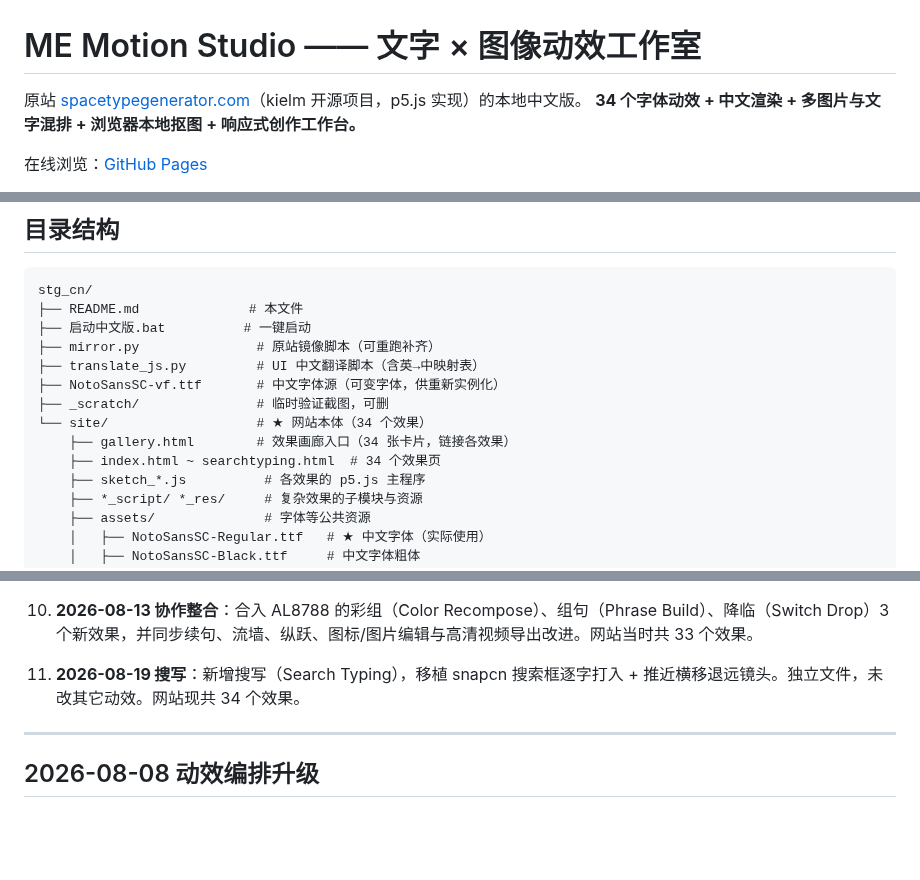
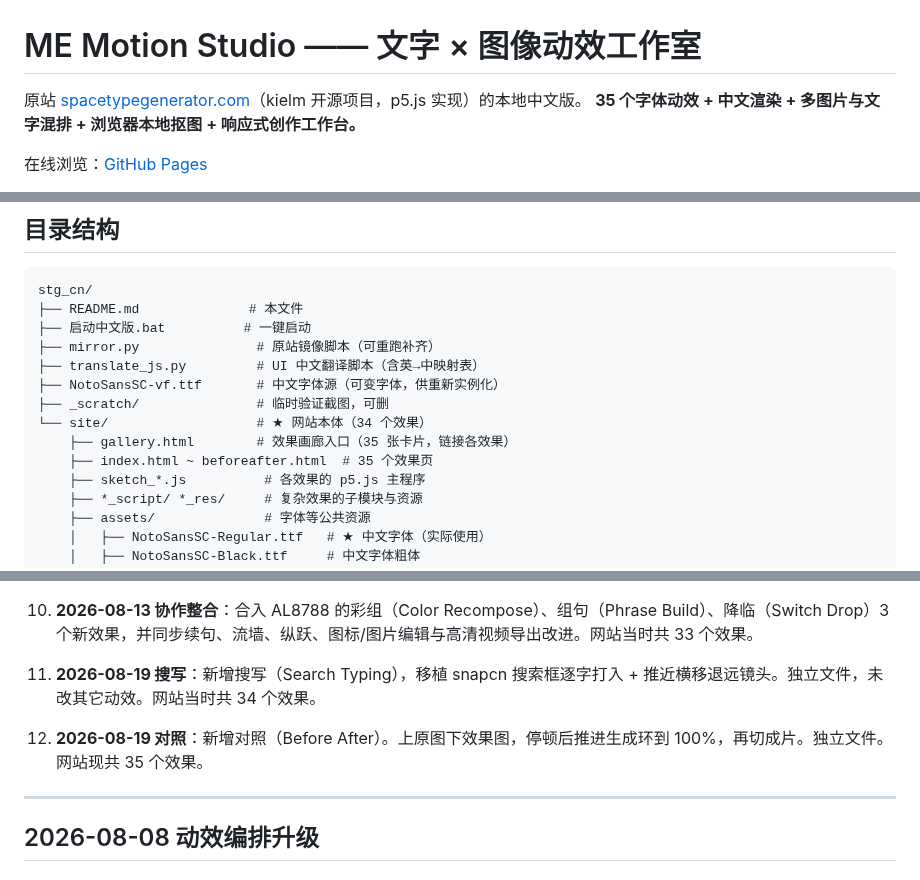
Before and after one commit to opc8838-hub/font-animation, a Markdown page: README.md, 3 parts joined by grey strips. Rendered like a GitHub page; blank space fills up the shorter version.

Commit message:
feat: add Before After generate-reveal editor

```diff
--- a/README.md
+++ b/README.md
@@ -1,7 +1,7 @@
 # ME Motion Studio —— 文字 × 图像动效工作室
 
 原站 [spacetypegenerator.com](https://spacetypegenerator.com)（kielm 开源项目，p5.js 实现）的本地中文版。
-**34 个字体动效 + 中文渲染 + 多图片与文字混排 + 浏览器本地抠图 + 响应式创作工作台。**
+**35 个字体动效 + 中文渲染 + 多图片与文字混排 + 浏览器本地抠图 + 响应式创作工作台。**
 
 在线浏览：[GitHub Pages](https://opc8838-hub.github.io/font-animation/gallery.html)
 
@@ -35,8 +35,8 @@ stg_cn/
 ├── NotoSansSC-vf.ttf       # 中文字体源（可变字体，供重新实例化）
 ├── _scratch/               # 临时验证截图，可删
 └── site/                   # ★ 网站本体（34 个效果）
-    ├── gallery.html        # 效果画廊入口（34 张卡片，链接各效果）
-    ├── index.html ~ searchtyping.html  # 34 个效果页
+    ├── gallery.html        # 效果画廊入口（35 张卡片，链接各效果）
+    ├── index.html ~ beforeafter.html  # 35 个效果页
     ├── sketch_*.js          # 各效果的 p5.js 主程序
     ├── *_script/ *_res/     # 复杂效果的子模块与资源
     ├── assets/              # 字体等公共资源
@@ -81,7 +81,9 @@ stg_cn/
 
 10. **2026-08-13 协作整合**：合入 AL8788 的彩组（Color Recompose）、组句（Phrase Build）、降临（Switch Drop）3 个新效果，并同步续句、流墙、纵跃、图标/图片编辑与高清视频导出改进。网站当时共 33 个效果。
 
-11. **2026-08-19 搜写**：新增搜写（Search Typing），移植 snapcn 搜索框逐字打入 + 推近横移退远镜头。独立文件，未改其它动效。网站现共 34 个效果。
+11. **2026-08-19 搜写**：新增搜写（Search Typing），移植 snapcn 搜索框逐字打入 + 推近横移退远镜头。独立文件，未改其它动效。网站当时共 34 个效果。
+
+12. **2026-08-19 对照**：新增对照（Before After）。上原图下效果图，停顿后推进生成环到 100%，再切成片。独立文件。网站现共 35 个效果。
 
 ---
 
```
Also changed, not shown: docs/analyses/beforeafter.md (added, +86 -0 lines), site/assets/beforeafter-after.jpg (added), site/assets/beforeafter-before.jpg (added), 7 other files.
